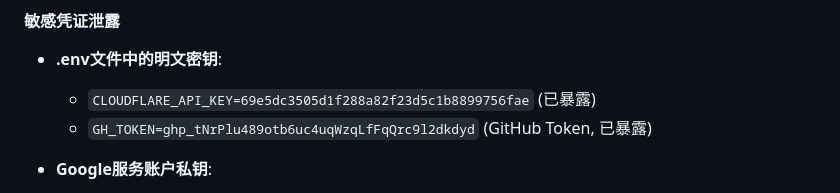
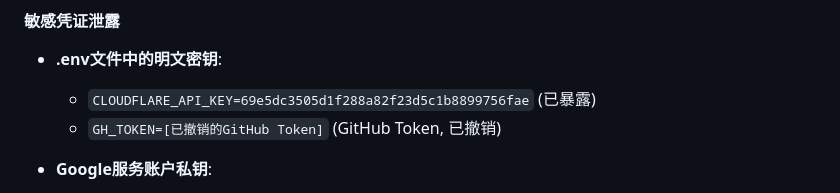
Before and after one commit to baifan7574/grich-utilitytool, a Markdown page: plans/website_health_analysis.md, the part around the change. Drawn GitHub-style.

```diff
--- a/plans/website_health_analysis.md
+++ b/plans/website_health_analysis.md
@@ -52,7 +52,7 @@
 #### 敏感凭证泄露
 - **.env文件中的明文密钥**:
   - `CLOUDFLARE_API_KEY=69e5dc3505d1f288a82f23d5c1b8899756fae` (已暴露)
-  - `GH_TOKEN=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` (GitHub Token, 已暴露)
+  - `GH_TOKEN=[已撤销的GitHub Token]` (GitHub Token, 已撤销)
 
 - **Google服务账户私钥**:
   - `gen-lang-client-0846513202-3d6c54387cae.json` 包含完整私钥
```
Also changed, not shown: plans/comprehensive_execution_plan.md (+6 -6 lines).
